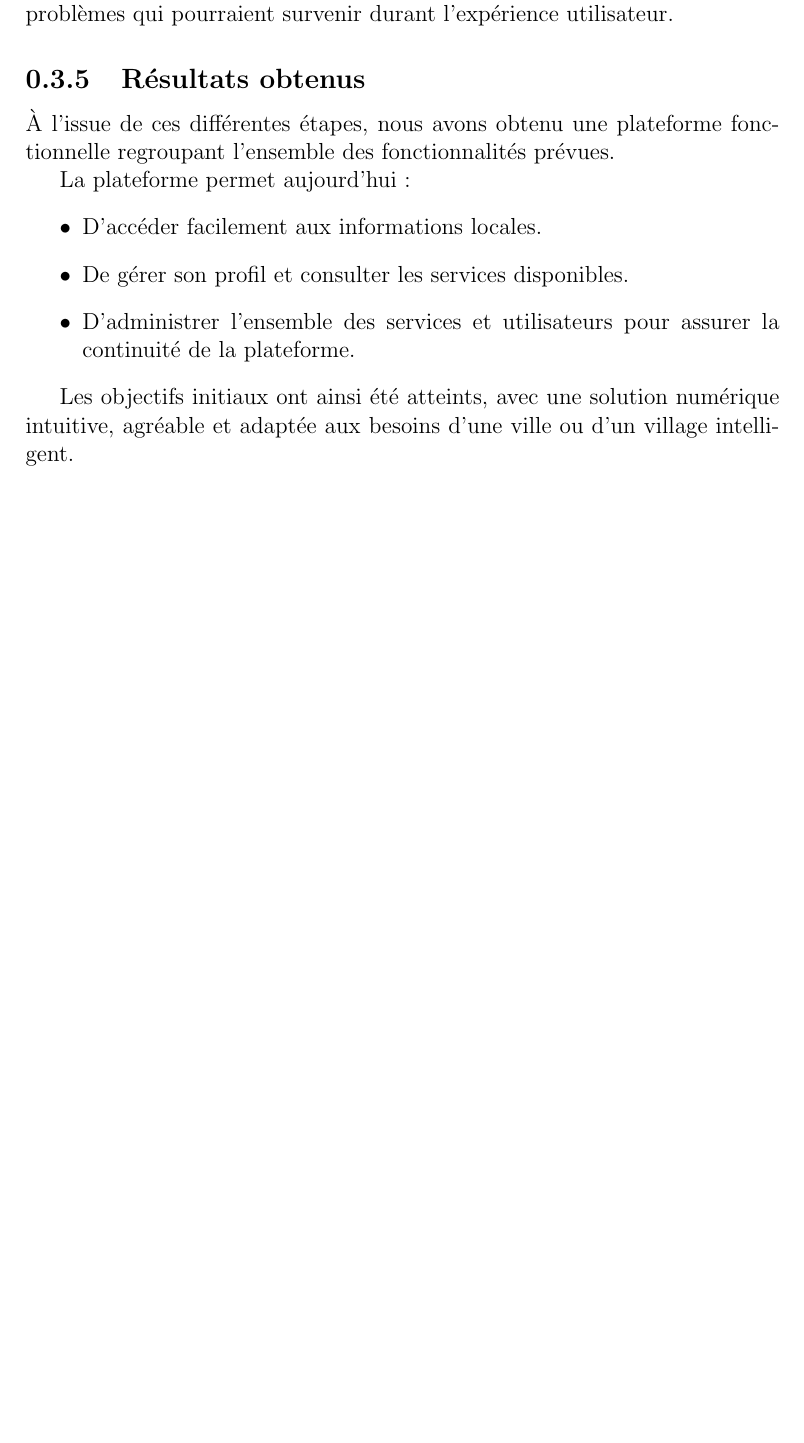
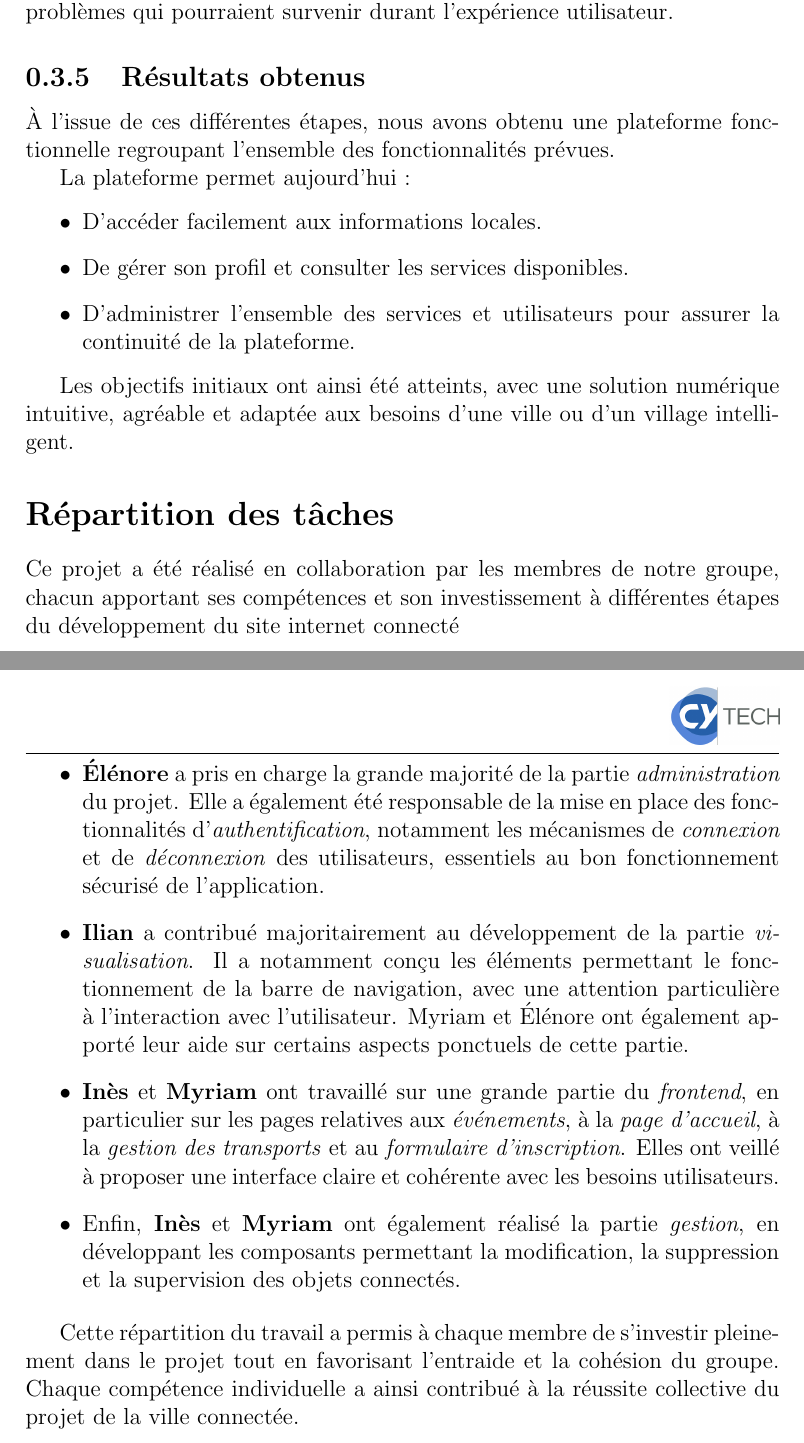
Before and after one commit to Myri23/Valmont, a LaTeX document (rapport/rapport.tex): part of page 9 of 11 before the commit and two parts of pages 9 and 10 of 12 after it, the two joined at a grey line, cut so that both start at the same text, the shorter picture padded with empty space. Compiled offline with pdfLaTeX.

Commit message:
Add files via upload

```diff
--- a/rapport/rapport.tex
+++ b/rapport/rapport.tex
@@ -138,6 +138,25 @@
 
 	Les objectifs initiaux ont ainsi été atteints, avec une solution numérique intuitive, agréable et adaptée aux besoins d'une ville ou d'un village intelligent.
 
+
+	\section*{Répartition des tâches}
+
+Ce projet a été réalisé en collaboration par les membres de notre groupe, chacun apportant ses compétences et son investissement à différentes étapes du développement du site internet connecté
+
+\begin{itemize}
+    \item \textbf{Élénore} a pris en charge la grande majorité de la partie \textit{administration} du projet. Elle a également été responsable de la mise en place des fonctionnalités d’\textit{authentification}, notamment les mécanismes de \textit{connexion} et de \textit{déconnexion} des utilisateurs, essentiels au bon fonctionnement sécurisé de l’application.
+
+    \item \textbf{Ilian} a contribué majoritairement au développement de la partie \textit{visualisation}. Il a notamment conçu les éléments permettant le fonctionnement de la barre de navigation, avec une attention particulière à l’interaction avec l’utilisateur. Myriam et Élénore ont également apporté leur aide sur certains aspects ponctuels de cette partie.
+
+    \item \textbf{Inès} et \textbf{Myriam} ont travaillé sur une grande partie du \textit{frontend}, en particulier sur les pages relatives aux \textit{événements}, à la \textit{page d'accueil}, à la \textit{gestion des transports} et au \textit{formulaire d’inscription}. Elles ont veillé à proposer une interface claire et cohérente avec les besoins utilisateurs.
+
+    \item Enfin, \textbf{Inès} et \textbf{Myriam} ont également réalisé la partie \textit{gestion}, en développant les composants permettant la modification, la suppression et la supervision des objets connectés.
+\end{itemize}
+
+Cette répartition du travail a permis à chaque membre de s’investir pleinement dans le projet tout en favorisant l'entraide et la cohésion du groupe. Chaque compétence individuelle a ainsi contribué à la réussite collective du projet de la ville connectée.
+
+
+
 	\newpage
 
 	\section{Conclusion et perspectives}
```
Also changed, not shown: 2 other files.
